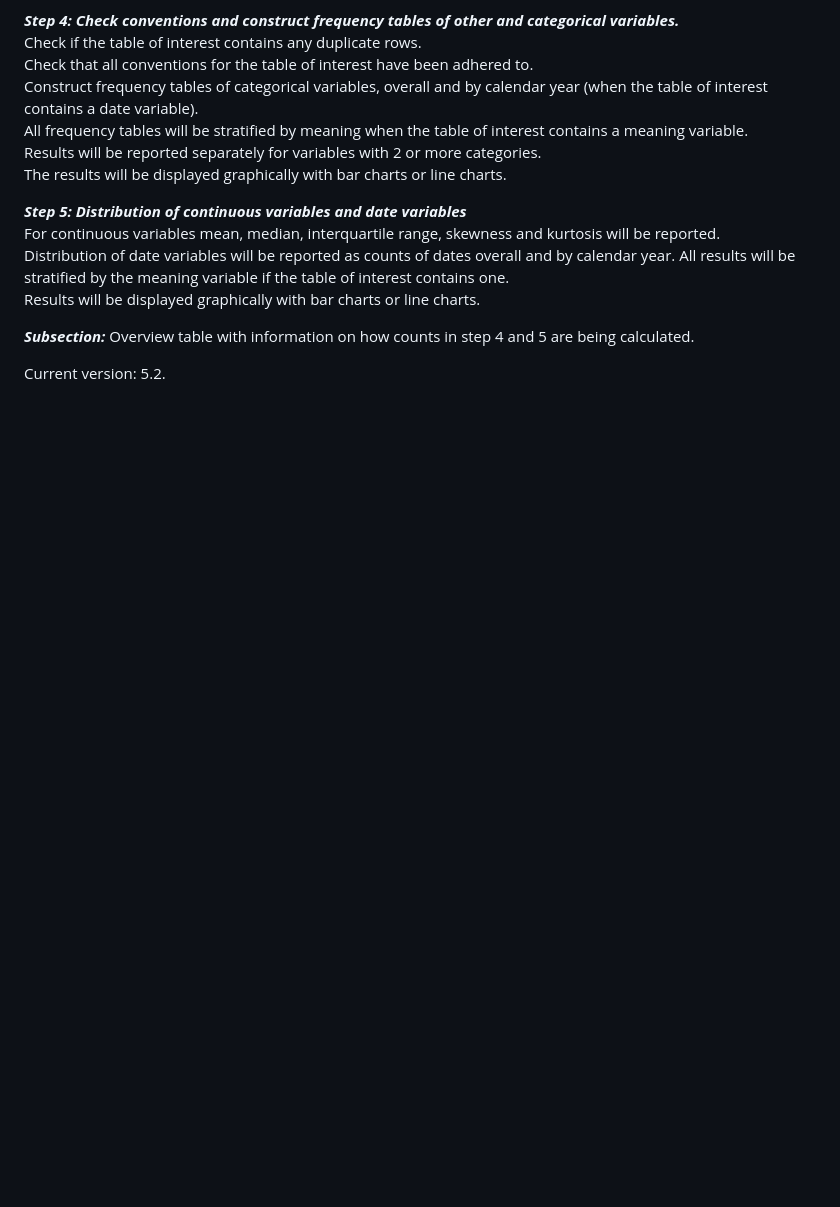
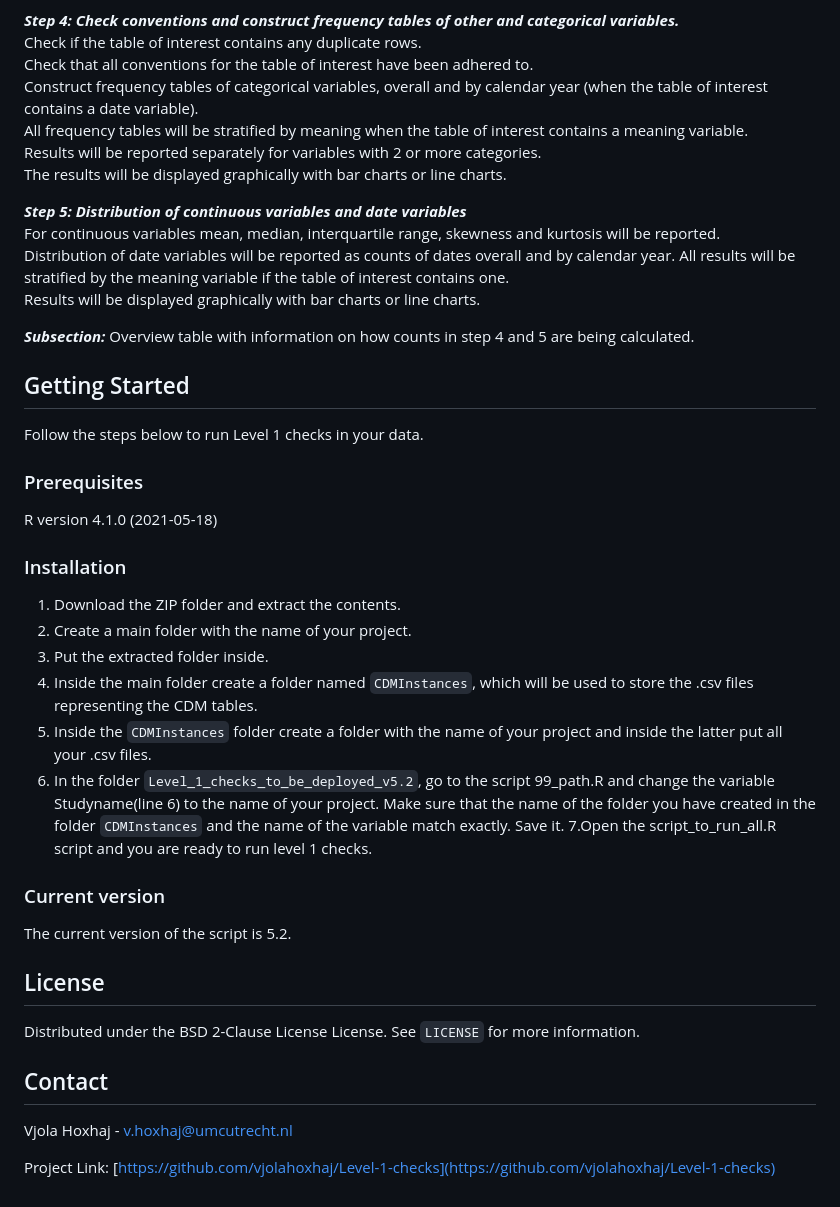
Before and after one commit to IMI-ConcePTION/Level-1-checks, a Markdown page: README.md, the part around the change printed below. GitHub-like rendering; blank space fills up the shorter version.

```diff
--- a/README.md
+++ b/README.md
@@ -49,4 +98,39 @@ Results will be displayed graphically with bar charts or line charts.
 ***Subsection:***
 Overview table with information on how counts in step 4 and 5 are being calculated.
 
-Current version: 5.2.
+<!-- GETTING STARTED -->
+## Getting Started
+
+Follow the steps below to run Level 1 checks in your data.
+
+### Prerequisites
+
+R version 4.1.0 (2021-05-18)
+
+### Installation
+
+1. Download the ZIP folder and extract the contents.
+2. Create a main folder with the name of your project.
+3. Put the extracted folder inside.
+4. Inside the main folder create a folder named `CDMInstances`, which will be used to store the .csv files representing the CDM tables.
+5. Inside the `CDMInstances` folder create a folder with the name of your project and inside the latter put all your .csv files.
+6. In the folder `Level_1_checks_to_be_deployed_v5.2`, go to the script 99_path.R and change the variable Studyname(line 6) to the name of your project. Make sure that the name of the folder you have created in the folder `CDMInstances` and the name of the variable match exactly. Save it.
+7.Open the script_to_run_all.R script and you are ready to run level 1 checks.
+
+### Current version
+
+The current version of the script is 5.2.
+
+<!-- LICENSE -->
+## License
+
+Distributed under the BSD 2-Clause License License. See `LICENSE` for more information.
+
+
+
+<!-- CONTACT -->
+## Contact
+
+Vjola Hoxhaj - v.hoxhaj@umcutrecht.nl
+
+Project Link: [https://github.com/vjolahoxhaj/Level-1-checks](https://github.com/vjolahoxhaj/Level-1-checks)
```
Also changed, not shown: other parts of README.md (+51 -2 lines), images/conception_cdm_tables.png (added), images/conception_logo.png (added), 2 other files.
